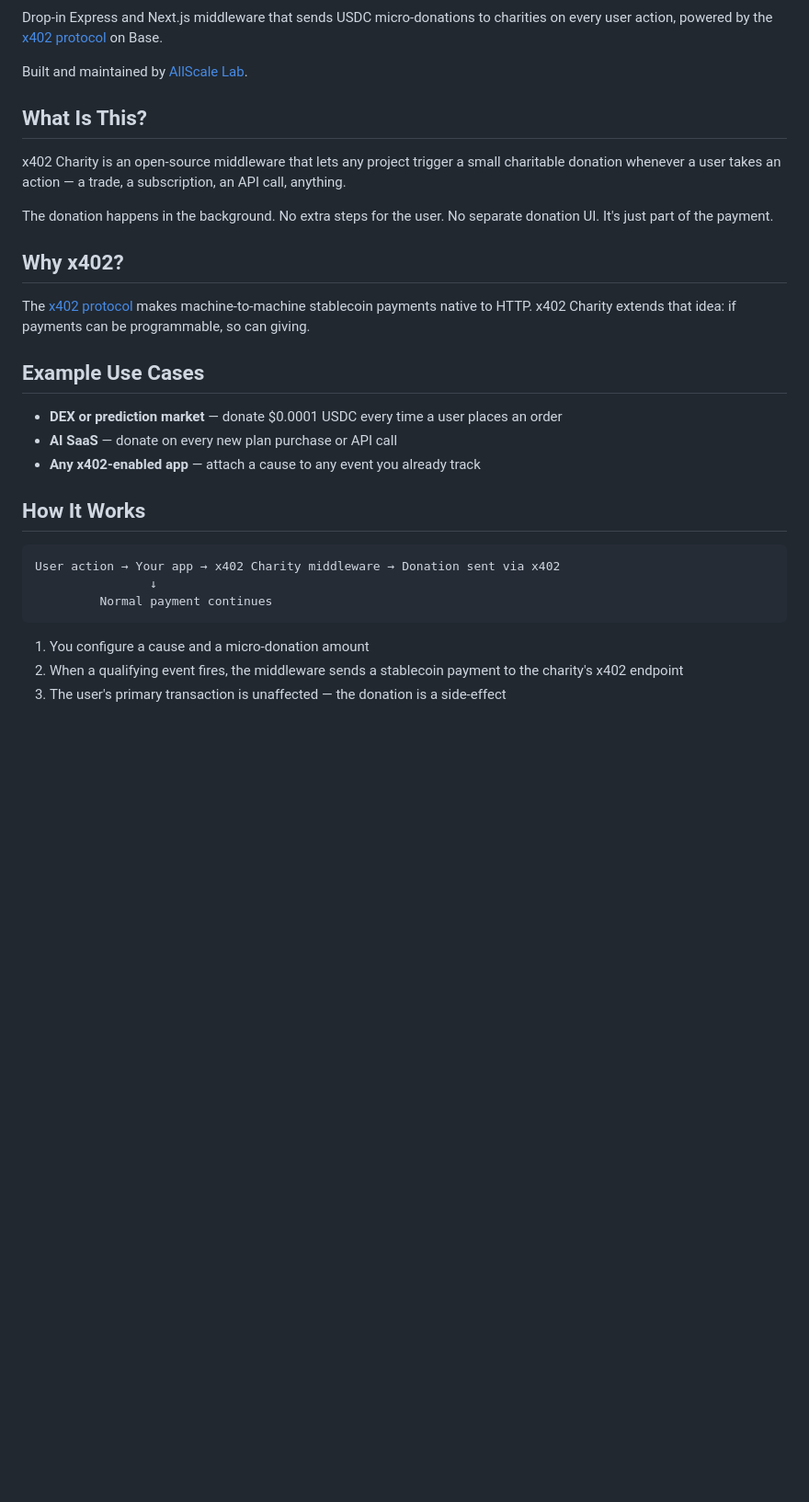
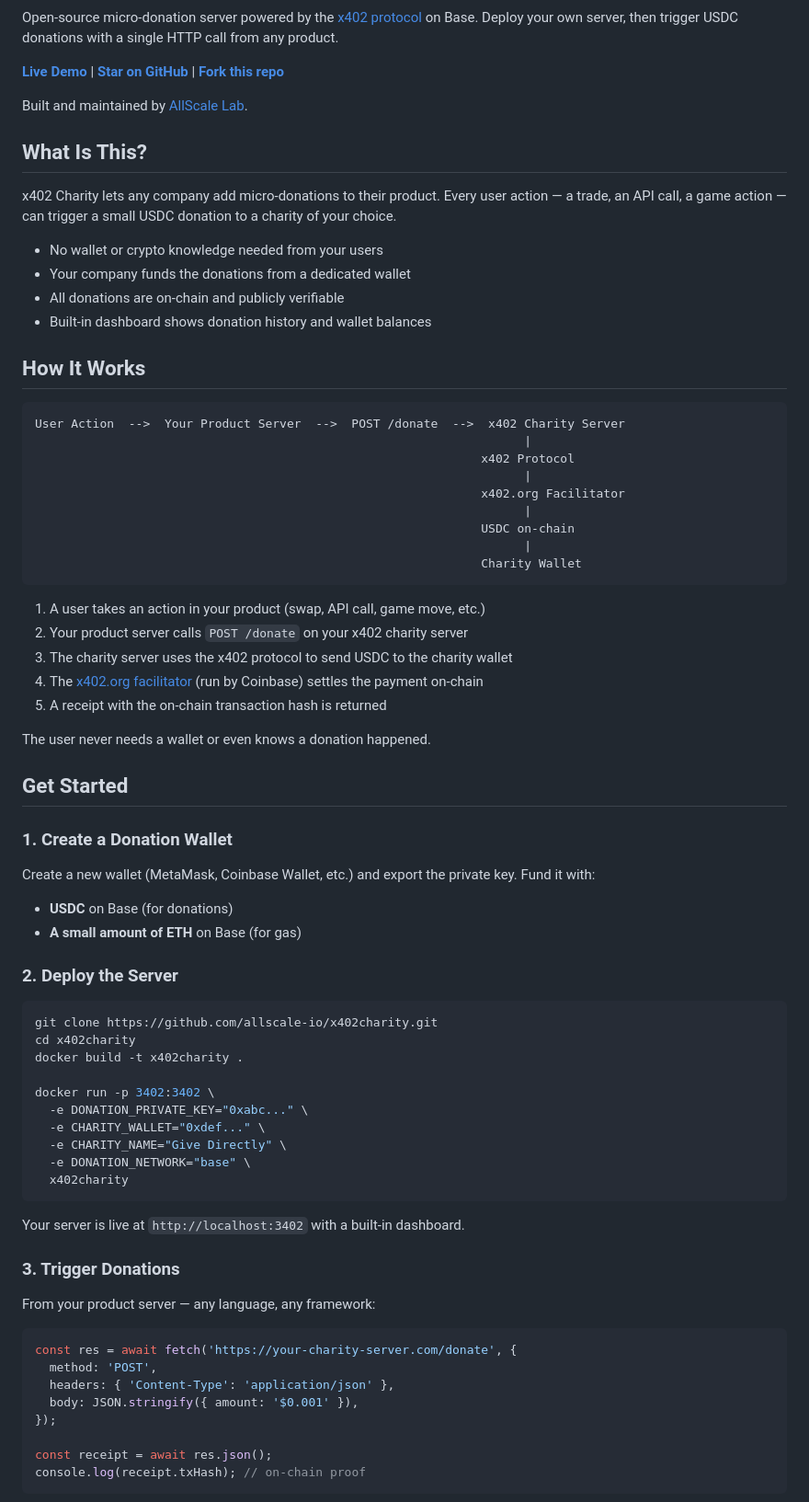
Before and after one commit to allscale-io/x402charity, a Markdown page: README.md, the part around one of its changes. Shown at 92% size. Drawn GitHub-style; blank space fills up the shorter version.

````diff
--- a/README.md
+++ b/README.md
@@ -7,34 +5,80 @@
 [![License: MIT](https://img.shields.io/badge/License-MIT-yellow.svg)](https://opensource.org/licenses/MIT)
 [![Live Demo](https://img.shields.io/badge/demo-live-brightgreen)](https://x402charity.com)
 
-Drop-in Express and Next.js middleware that sends USDC micro-donations to charities on every user action, powered by the [x402 protocol](https://www.x402.org/) on Base.
+Open-source micro-donation server powered by the [x402 protocol](https://www.x402.org/) on Base. Deploy your own server, then trigger USDC donations with a single HTTP call from any product.
+
+**[Live Demo](https://x402charity.com)** | **[Star on GitHub](https://github.com/allscale-io/x402charity/stargazers)** | **[Fork this repo](https://github.com/allscale-io/x402charity/fork)**
 
 Built and maintained by [AllScale Lab](https://allscale.io).
 
 ## What Is This?
 
-x402 Charity is an open-source middleware that lets any project trigger a small charitable donation whenever a user takes an action — a trade, a subscription, an API call, anything.
+x402 Charity lets any company add micro-donations to their product. Every user action — a trade, an API call, a game action — can trigger a small USDC donation to a charity of your choice.
 
-The donation happens in the background. No extra steps for the user. No separate donation UI. It's just part of the payment.
-
-## Why x402?
-
-The [x402 protocol](https://www.x402.org/) makes machine-to-machine stablecoin payments native to HTTP. x402 Charity extends that idea: if payments can be programmable, so can giving.
-
-## Example Use Cases
-
-- **DEX or prediction market** — donate $0.0001 USDC every time a user places an order
-- **AI SaaS** — donate on every new plan purchase or API call
-- **Any x402-enabled app** — attach a cause to any event you already track
+- No wallet or crypto knowledge needed from your users
+- Your company funds the donations from a dedicated wallet
+- All donations are on-chain and publicly verifiable
+- Built-in dashboard shows donation history and wallet balances
 
 ## How It Works
 
 ```
-User action → Your app → x402 Charity middleware → Donation sent via x402
-                ↓
-         Normal payment continues
+User Action  -->  Your Product Server  -->  POST /donate  -->  x402 Charity Server
+                                                                    |
+                                                              x402 Protocol
+                                                                    |
+                                                              x402.org Facilitator
+                                                                    |
+                                                              USDC on-chain
+                                                                    |
+                                                              Charity Wallet
 ```
 
-1. You configure a cause and a micro-donation amount
-2. When a qualifying event fires, the middleware sends a stablecoin payment to the charity's x402 endpoint
-3. The user's primary transaction is unaffected — the donation is a side-effect
+1. A user takes an action in your product (swap, API call, game move, etc.)
+2. Your product server calls `POST /donate` on your x402 charity server
+3. The charity server uses the x402 protocol to send USDC to the charity wallet
+4. The [x402.org facilitator](https://x402.org) (run by Coinbase) settles the payment on-chain
+5. A receipt with the on-chain transaction hash is returned
+
+The user never needs a wallet or even knows a donation happened.
+
+## Get Started
+
+### 1. Create a Donation Wallet
+
+Create a new wallet (MetaMask, Coinbase Wallet, etc.) and export the private key. Fund it with:
+- **USDC** on Base (for donations)
+- **A small amount of ETH** on Base (for gas)
+
+### 2. Deploy the Server
+
+```bash
+git clone https://github.com/allscale-io/x402charity.git
+cd x402charity
+docker build -t x402charity .
+
+docker run -p 3402:3402 \
+  -e DONATION_PRIVATE_KEY="0xabc..." \
+  -e CHARITY_WALLET="0xdef..." \
+  -e CHARITY_NAME="Give Directly" \
+  -e DONATION_NETWORK="base" \
+  x402charity
+```
+
+Your server is live at `http://localhost:3402` with a built-in dashboard.
+
+### 3. Trigger Donations
+
+From your product server — any language, any framework:
+
+```js
+const res = await fetch('https://your-charity-server.com/donate', {
+  method: 'POST',
+  headers: { 'Content-Type': 'application/json' },
+  body: JSON.stringify({ amount: '$0.001' }),
+});
+
+const receipt = await res.json();
+console.log(receipt.txHash); // on-chain proof
+```
+
````
Also changed, not shown: other parts of README.md (+66 -57 lines).
